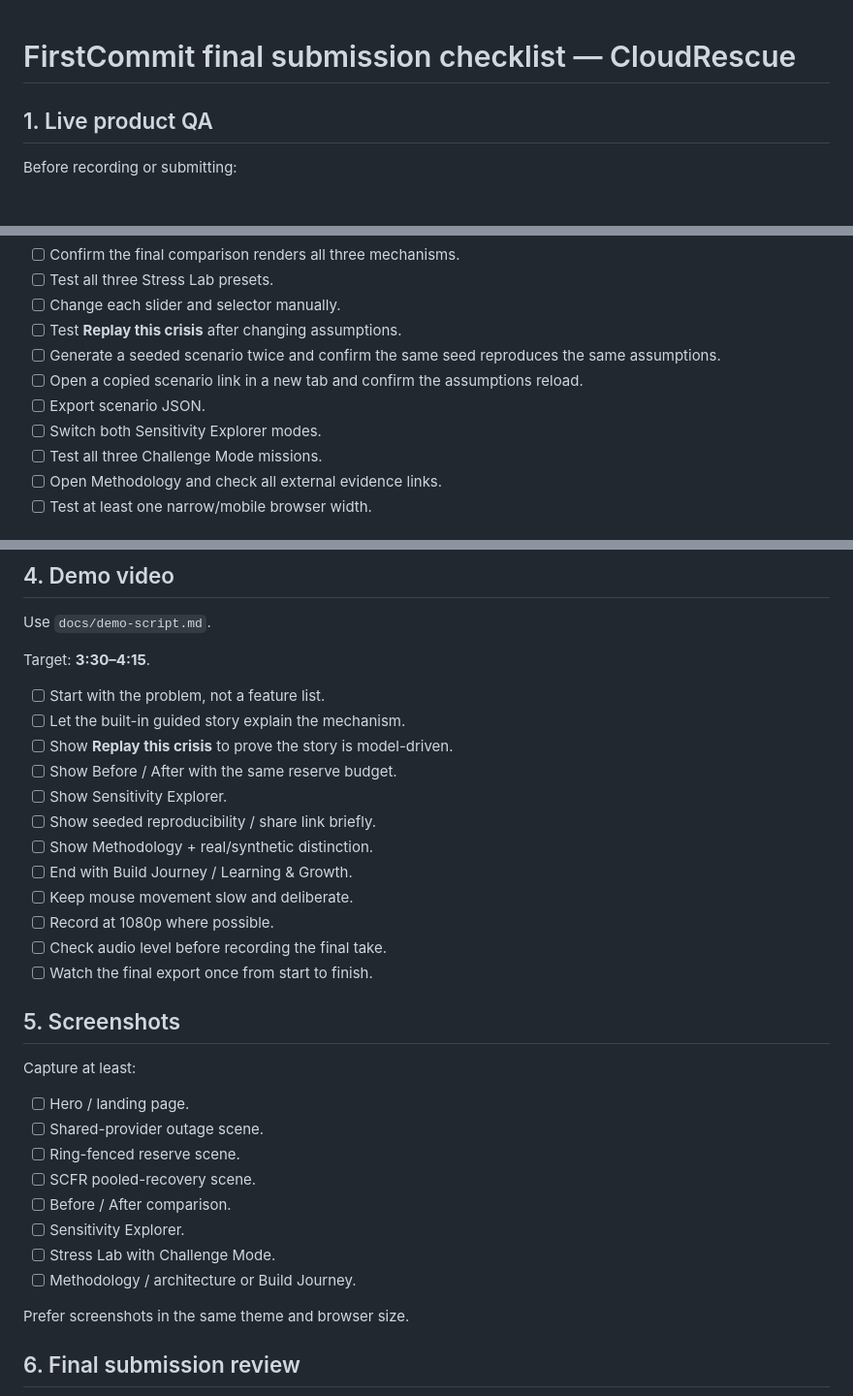
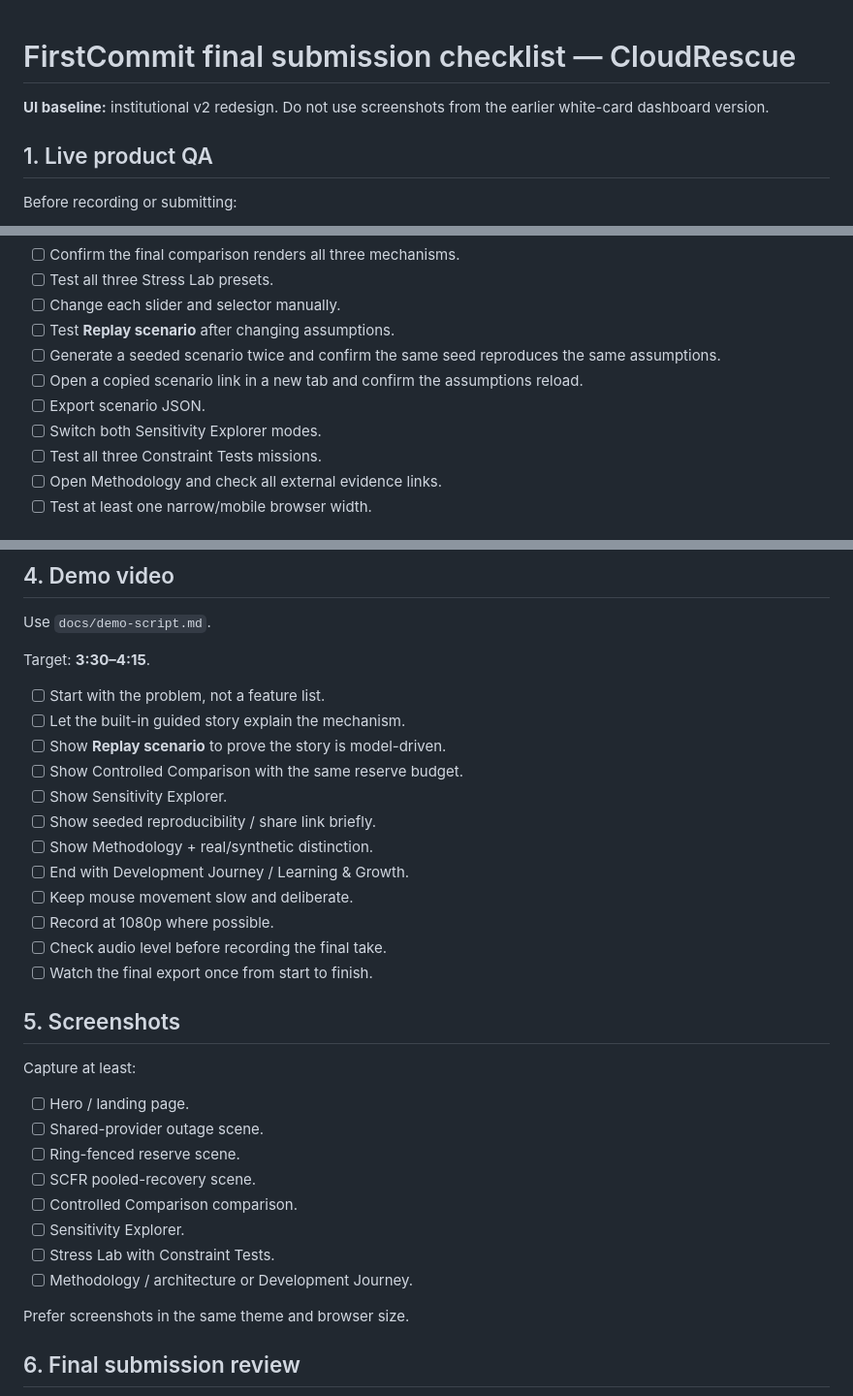
Before and after one commit to rostys-fintech/cloudrescue-scfr, a Markdown page: docs/submission-checklist.md, 3 parts joined by grey strips. Shown at 97% size. GitHub-like rendering.

Commit message:
Align final QA checklist with institutional redesign

```diff
--- a/docs/submission-checklist.md
+++ b/docs/submission-checklist.md
@@ -1,4 +1,6 @@
 # FirstCommit final submission checklist — CloudRescue
+
+**UI baseline:** institutional v2 redesign. Do not use screenshots from the earlier white-card dashboard version.
 
 ## 1. Live product QA
 
@@ -20,12 +22,12 @@ Before recording or submitting:
 - [ ] Confirm the final comparison renders all three mechanisms.
 - [ ] Test all three Stress Lab presets.
 - [ ] Change each slider and selector manually.
-- [ ] Test **Replay this crisis** after changing assumptions.
+- [ ] Test **Replay scenario** after changing assumptions.
 - [ ] Generate a seeded scenario twice and confirm the same seed reproduces the same assumptions.
 - [ ] Open a copied scenario link in a new tab and confirm the assumptions reload.
 - [ ] Export scenario JSON.
 - [ ] Switch both Sensitivity Explorer modes.
-- [ ] Test all three Challenge Mode missions.
+- [ ] Test all three Constraint Tests missions.
 - [ ] Open Methodology and check all external evidence links.
 - [ ] Test at least one narrow/mobile browser width.
 
@@ -70,12 +72,12 @@ Target: **3:30–4:15**.
 
 - [ ] Start with the problem, not a feature list.
 - [ ] Let the built-in guided story explain the mechanism.
-- [ ] Show **Replay this crisis** to prove the story is model-driven.
-- [ ] Show Before / After with the same reserve budget.
+- [ ] Show **Replay scenario** to prove the story is model-driven.
+- [ ] Show Controlled Comparison with the same reserve budget.
 - [ ] Show Sensitivity Explorer.
 - [ ] Show seeded reproducibility / share link briefly.
 - [ ] Show Methodology + real/synthetic distinction.
-- [ ] End with Build Journey / Learning & Growth.
+- [ ] End with Development Journey / Learning & Growth.
 - [ ] Keep mouse movement slow and deliberate.
 - [ ] Record at 1080p where possible.
 - [ ] Check audio level before recording the final take.
@@ -89,10 +91,10 @@ Capture at least:
 - [ ] Shared-provider outage scene.
 - [ ] Ring-fenced reserve scene.
 - [ ] SCFR pooled-recovery scene.
-- [ ] Before / After comparison.
+- [ ] Controlled Comparison comparison.
 - [ ] Sensitivity Explorer.
-- [ ] Stress Lab with Challenge Mode.
-- [ ] Methodology / architecture or Build Journey.
+- [ ] Stress Lab with Constraint Tests.
+- [ ] Methodology / architecture or Development Journey.
 
 Prefer screenshots in the same theme and browser size.
 
```
